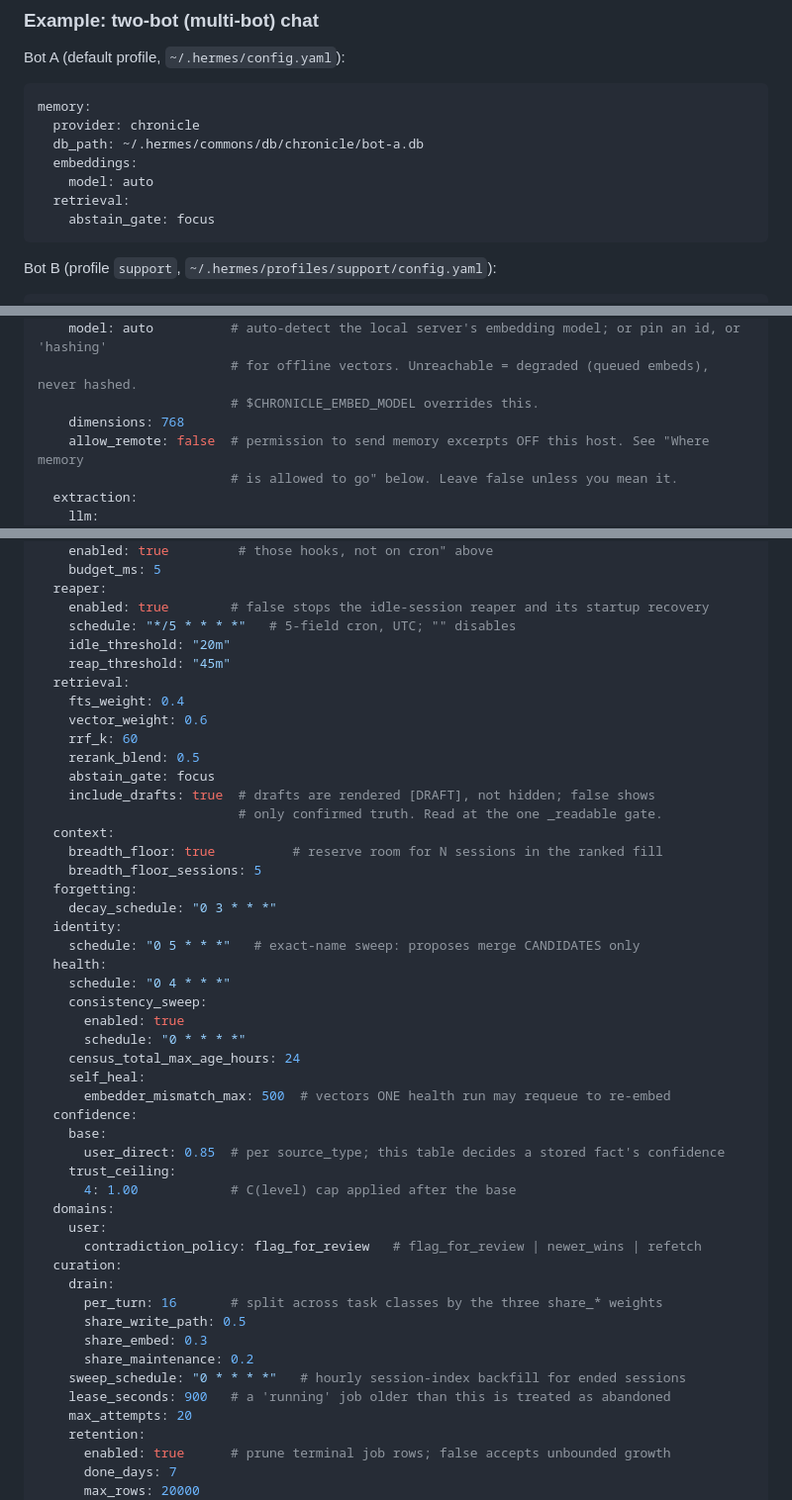
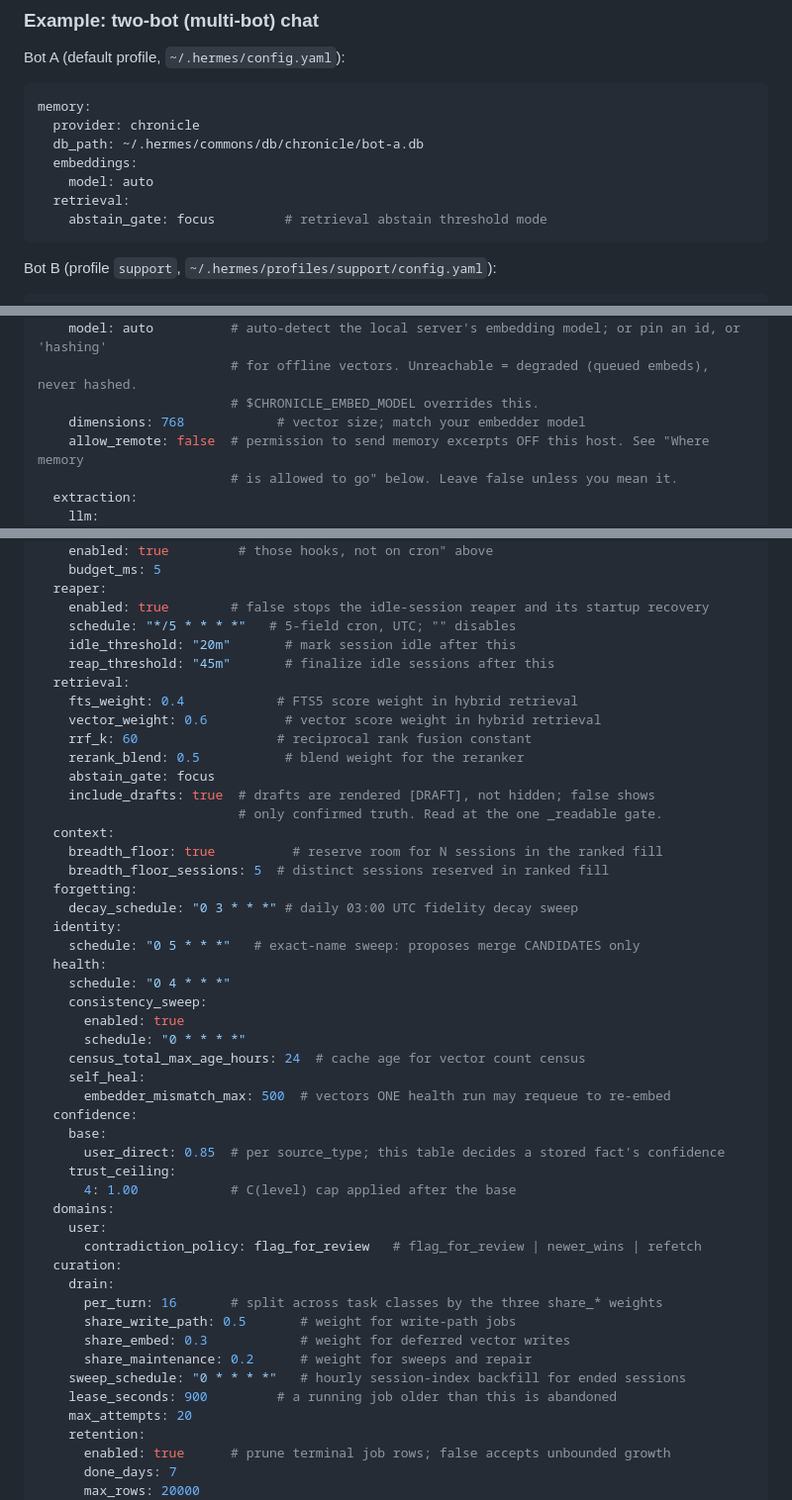
Before and after one commit to indigokarasu/chronicle-agent-context-and-memory, a Markdown page: README.md, 3 parts joined by grey strips. Shown at 99% size. GitHub-like rendering.

Commit message:
docs: add inline comments to remaining config keys (#55)

````diff
--- a/README.md
+++ b/README.md
@@ -291,7 +291,7 @@ memory:
   embeddings:
     model: auto
   retrieval:
-    abstain_gate: focus
+    abstain_gate: focus         # retrieval abstain threshold mode
 ```
 
 Bot B (profile `support`, `~/.hermes/profiles/support/config.yaml`):
@@ -328,7 +328,7 @@ memory:
     model: auto          # auto-detect the local server's embedding model; or pin an id, or 'hashing'
                          # for offline vectors. Unreachable = degraded (queued embeds), never hashed.
                          # $CHRONICLE_EMBED_MODEL overrides this.
-    dimensions: 768
+    dimensions: 768            # vector size; match your embedder model
     allow_remote: false  # permission to send memory excerpts OFF this host. See "Where memory
                          # is allowed to go" below. Leave false unless you mean it.
   extraction:
@@ -352,21 +352,21 @@ memory:
   reaper:
     enabled: true        # false stops the idle-session reaper and its startup recovery
     schedule: "*/5 * * * *"   # 5-field cron, UTC; "" disables
-    idle_threshold: "20m"
-    reap_threshold: "45m"
+    idle_threshold: "20m"       # mark session idle after this
+    reap_threshold: "45m"       # finalize idle sessions after this
   retrieval:
-    fts_weight: 0.4
-    vector_weight: 0.6
-    rrf_k: 60
-    rerank_blend: 0.5
+    fts_weight: 0.4            # FTS5 score weight in hybrid retrieval
+    vector_weight: 0.6          # vector score weight in hybrid retrieval
+    rrf_k: 60                  # reciprocal rank fusion constant
+    rerank_blend: 0.5           # blend weight for the reranker
     abstain_gate: focus
     include_drafts: true  # drafts are rendered [DRAFT], not hidden; false shows
                           # only confirmed truth. Read at the one _readable gate.
   context:
     breadth_floor: true          # reserve room for N sessions in the ranked fill
-    breadth_floor_sessions: 5
+    breadth_floor_sessions: 5  # distinct sessions reserved in ranked fill
   forgetting:
-    decay_schedule: "0 3 * * *"
+    decay_schedule: "0 3 * * *" # daily 03:00 UTC fidelity decay sweep
   identity:
     schedule: "0 5 * * *"   # exact-name sweep: proposes merge CANDIDATES only
   health:
@@ -374,7 +374,7 @@ memory:
     consistency_sweep:
       enabled: true
       schedule: "0 * * * *"
-    census_total_max_age_hours: 24
+    census_total_max_age_hours: 24  # cache age for vector count census
     self_heal:
       embedder_mismatch_max: 500  # vectors ONE health run may requeue to re-embed
   confidence:
@@ -388,11 +388,11 @@ memory:
   curation:
     drain:
       per_turn: 16       # split across task classes by the three share_* weights
-      share_write_path: 0.5
-      share_embed: 0.3
-      share_maintenance: 0.2
+      share_write_path: 0.5       # weight for write-path jobs
+      share_embed: 0.3            # weight for deferred vector writes
+      share_maintenance: 0.2      # weight for sweeps and repair
     sweep_schedule: "0 * * * *"   # hourly session-index backfill for ended sessions
-    lease_seconds: 900   # a 'running' job older than this is treated as abandoned
+    lease_seconds: 900         # a running job older than this is abandoned
     max_attempts: 20
     retention:
       enabled: true      # prune terminal job rows; false accepts unbounded growth
````
